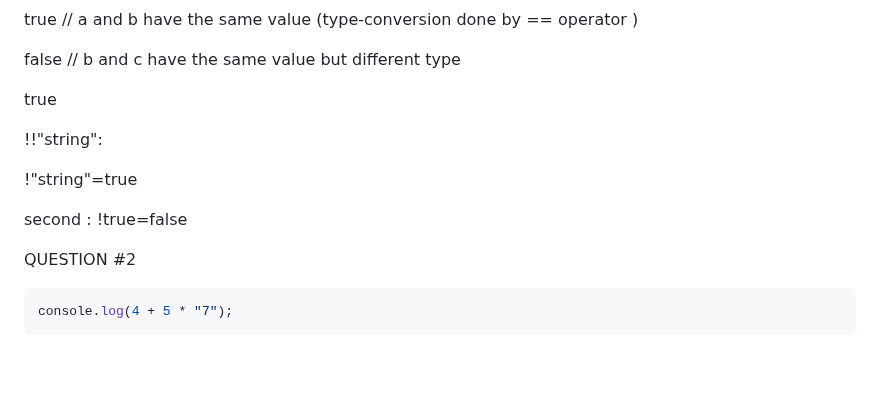
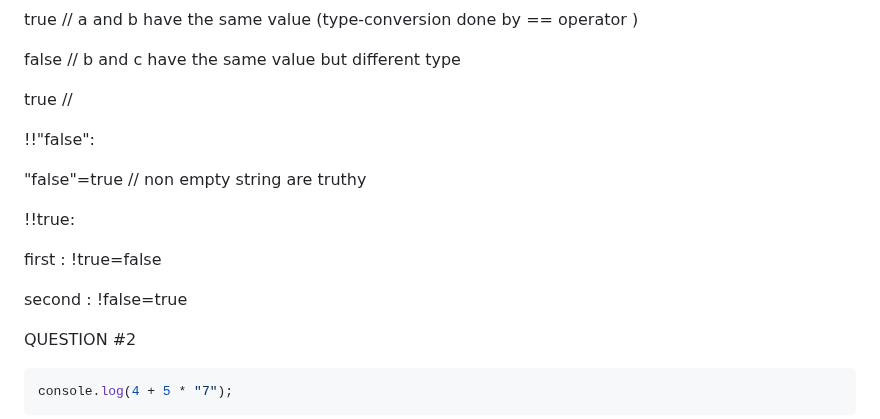
Before and after one commit to IsraaMShtayeh/Learning-Sprint-, a Markdown page: Day2.md, the part around the change. Drawn GitHub-style; blank space fills up the shorter version.

```diff
--- a/Day2.md
+++ b/Day2.md
@@ -100,13 +100,17 @@ true // a and b have the same value (type-conversion done by == operator )
 
 false // b and c have the same value but different type
 
-true
+true //
 
-!!"string":
+!!"false":
 
-!"string"=true
+"false"=true // non empty string are truthy
 
-second : !true=false
+!!true:
+
+first : !true=false
+
+second : !false=true
 
 
 QUESTION #2
```
